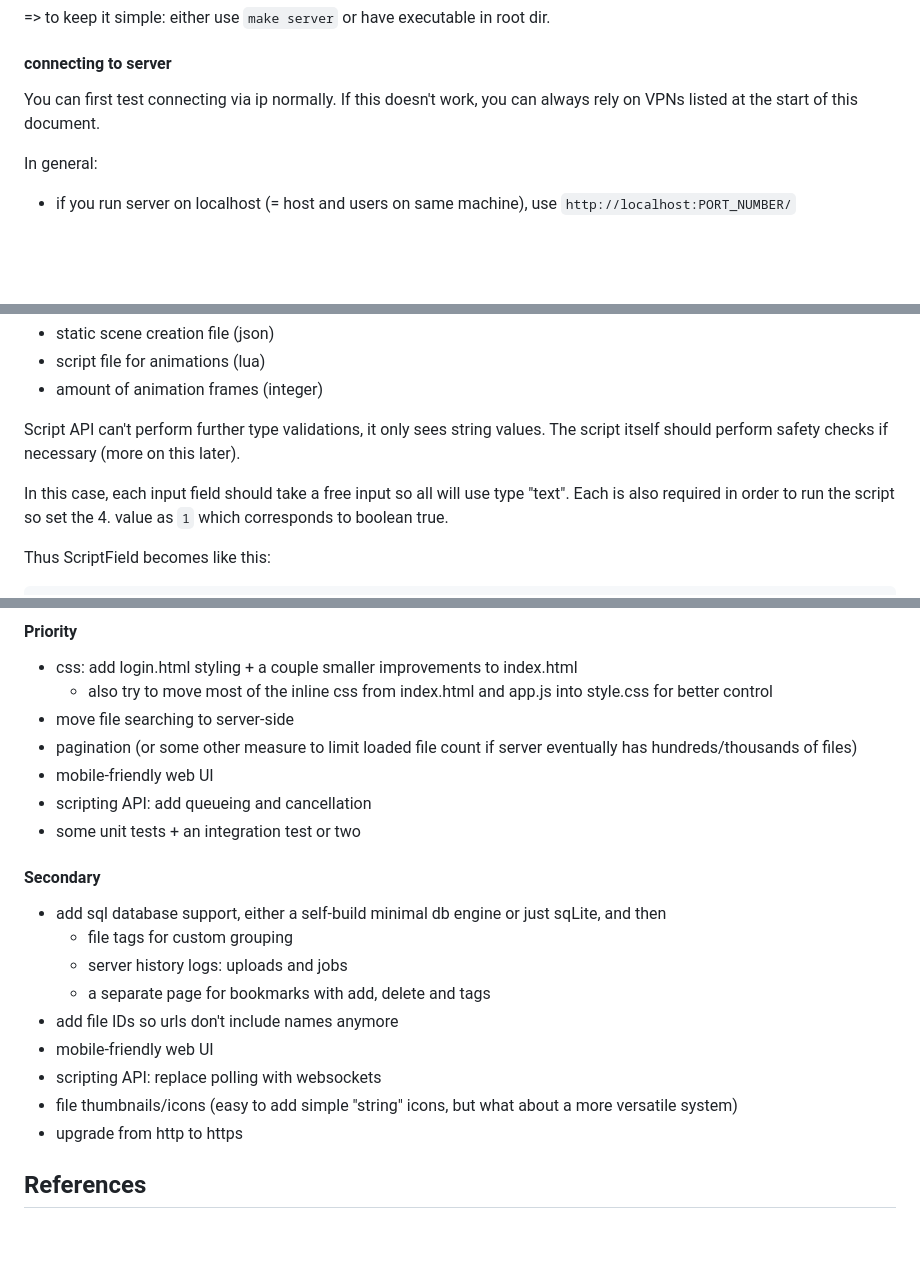
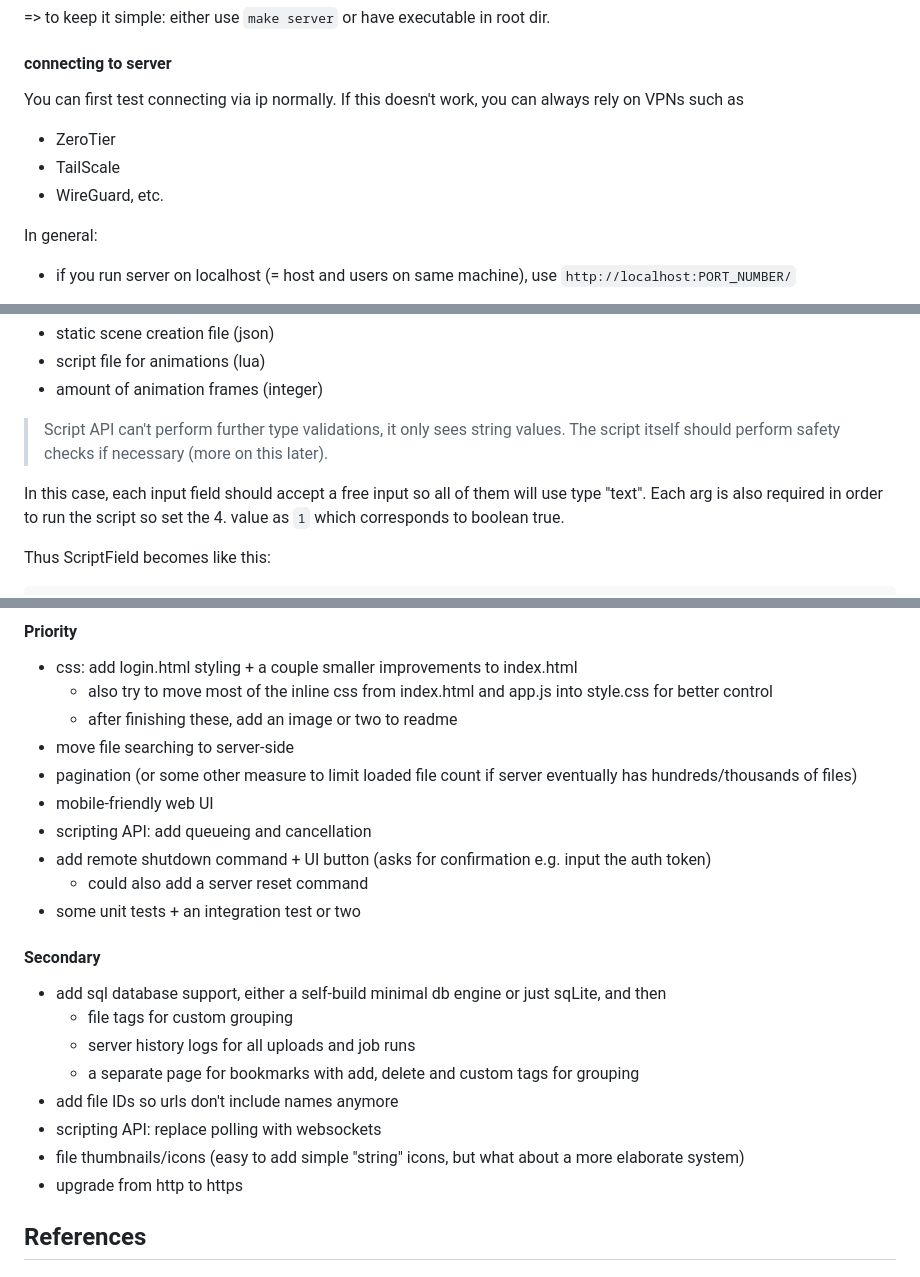
Before and after one commit to j-miet/lan-server, a Markdown page: README.md, 3 parts joined by grey strips. GitHub-like rendering; blank space fills up the shorter version.

```diff
--- a/README.md
+++ b/README.md
@@ -115,7 +107,10 @@ Also it's important you run executable relative to root dir, otherwise server ca
 
 #### connecting to server
 
-You can first test connecting via ip normally. If this doesn't work, you can always rely on VPNs listed at the start of this document.
+You can first test connecting via ip normally. If this doesn't work, you can always rely on VPNs such as
+- ZeroTier
+- TailScale
+- WireGuard, etc.
 
 In general:
 
@@ -176,9 +172,9 @@ Now we'll add a new script called **pixelrayGif** into ScriptEntry: this script
 - script file for animations (lua)
 - amount of animation frames (integer)
 
-Script API can't perform further type validations, it only sees string values.  The script itself should perform safety checks if necessary (more on this later).
+> Script API can't perform further type validations, it only sees string values.  The script itself should perform safety checks if necessary (more on this later).
 
-In this case, each input field should take a free input so all will use type "text". Each is also required in order to run the script so set the 4. value as `1` which corresponds to boolean true.
+In this case, each input field should accept a free input so all of them will use type "text". Each arg is also required in order to run the script so set the 4. value as `1` which corresponds to boolean true.
 
 Thus ScriptField becomes like this:
 
@@ -280,22 +276,24 @@ Things that could be added/improved:
 - css: add login.html styling + a couple smaller improvements to index.html
     - also try to move most of the inline css from index.html and app.js into style.css
         for better control
+    - after finishing these, add an image or two to readme
 - move file searching to server-side
 - pagination (or some other measure to limit loaded file count if server eventually has hundreds/thousands of files)
 - mobile-friendly web UI
 - scripting API: add queueing and cancellation
+- add remote shutdown command + UI button (asks for confirmation e.g. input the auth token)
+    - could also add a server reset command
 - some unit tests + an integration test or two
 
 #### Secondary
 
 - add sql database support, either a self-build minimal db engine or just sqLite, and then
     - file tags for custom grouping
-    - server history logs: uploads and jobs
-    - a separate page for bookmarks with add, delete and tags
+    - server history logs for all uploads and job runs
+    - a separate page for bookmarks with add, delete and custom tags for grouping
 - add file IDs so urls don't include names anymore
-- mobile-friendly web UI
 - scripting API: replace polling with websockets
-- file thumbnails/icons (easy to add simple "string" icons, but what about a more versatile system)
+- file thumbnails/icons (easy to add simple "string" icons, but what about a more elaborate system)
 - upgrade from http to https
 
 
```
Also changed, not shown: other parts of README.md (+26 -33 lines), docs/images/webUI.PNG (added).
